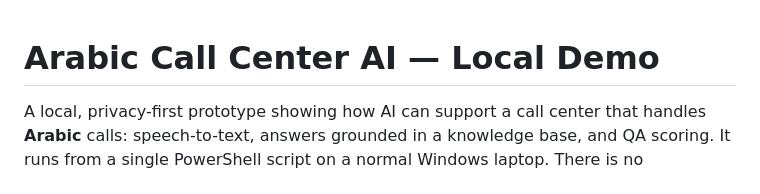
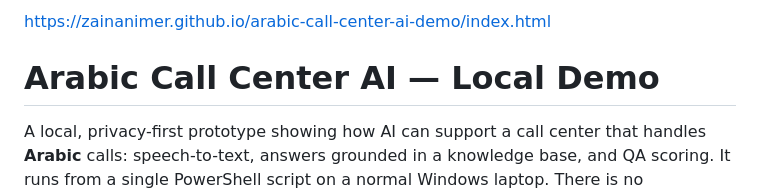
Before and after one commit to zainanimer/arabic-call-center-ai-demo, a Markdown page: README.md, the part around the change. GitHub-like rendering.

```diff
--- a/README.md
+++ b/README.md
@@ -1,3 +1,5 @@
+https://zainanimer.github.io/arabic-call-center-ai-demo/index.html
+
 # Arabic Call Center AI — Local Demo
 
 A local, privacy-first prototype showing how AI can support a call center that handles **Arabic** calls: speech-to-text, answers grounded in a knowledge base, and QA scoring. It runs from a single PowerShell script on a normal Windows laptop. There is no framework, no build step and no cloud backend, only two free-tier API keys.
```
